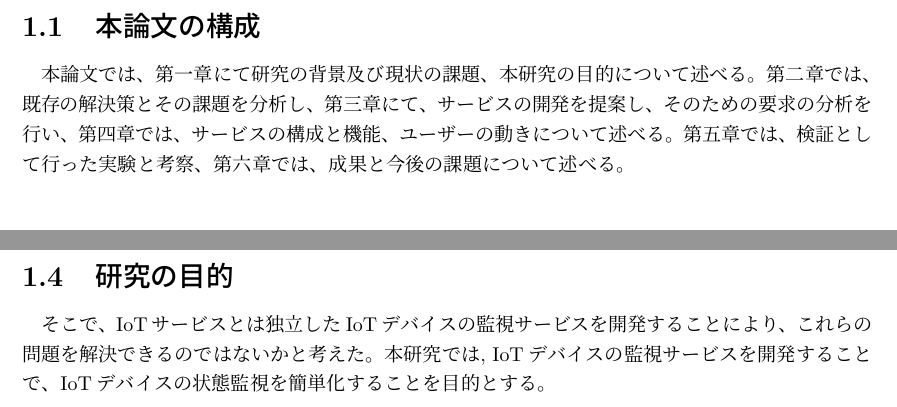
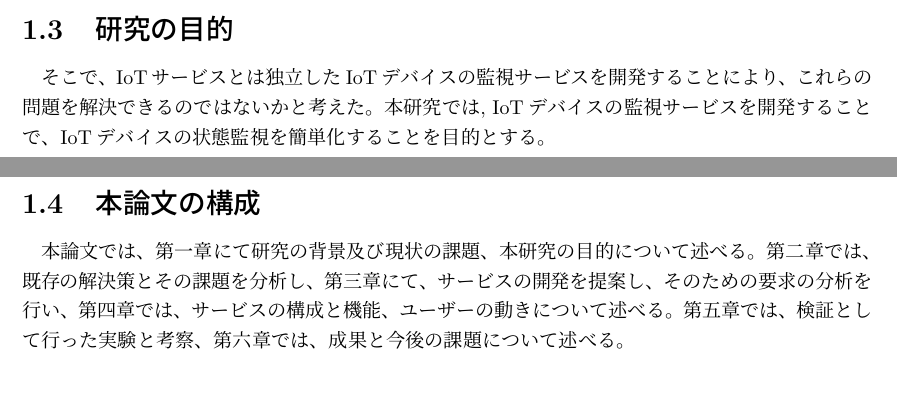
Before and after one commit to miyasakakoki/MasterThesis, a LaTeX thesis (thesis.tex, which reads introduction.tex): two parts of pages 5 and 7 of 19 before the commit and two parts of pages 6 and 7 of 19 after it, joined at a grey line, cut so that both start at the same text. Compiled offline with pLaTeX and dvipdfmx.

Commit message:
論文の構成を1章の最後に持ってきた

```diff
--- a/introduction.tex
+++ b/introduction.tex
@@ -1,12 +1,5 @@
 本章では、論文の構成のと、研究の背景及び現状の課題について記述し, 本研究の目的について述べる.
 
-\section{本論文の構成}
-本論文では、第一章にて研究の背景及び現状の課題、本研究の目的について述べる。
-第二章では、既存の解決策とその課題を分析し、
-第三章にて、サービスの開発を提案し、そのための要求の分析を行い、
-第四章では、サービスの構成と機能、ユーザーの動きについて述べる。
-第五章では、検証として行った実験と考察、
-第六章では、成果と今後の課題について述べる。
 
 \section{研究の背景}
 近年, 半導体技術の進歩により, コンピューターの小型化・低価格化が進んでいる.
@@ -80,3 +73,12 @@ IoTサービスの構成としては、複数のデバイスから１つのコ
 \section{研究の目的}
 そこで、IoTサービスとは独立したIoTデバイスの監視サービスを開発することにより、これらの問題を解決できるのではないかと考えた。
 本研究では, IoTデバイスの監視サービスを開発することで、IoTデバイスの状態監視を簡単化することを目的とする。
+
+
+\section{本論文の構成}
+本論文では、第一章にて研究の背景及び現状の課題、本研究の目的について述べる。
+第二章では、既存の解決策とその課題を分析し、
+第三章にて、サービスの開発を提案し、そのための要求の分析を行い、
+第四章では、サービスの構成と機能、ユーザーの動きについて述べる。
+第五章では、検証として行った実験と考察、
+第六章では、成果と今後の課題について述べる。
```
Also changed, not shown: thesis.pdf.
